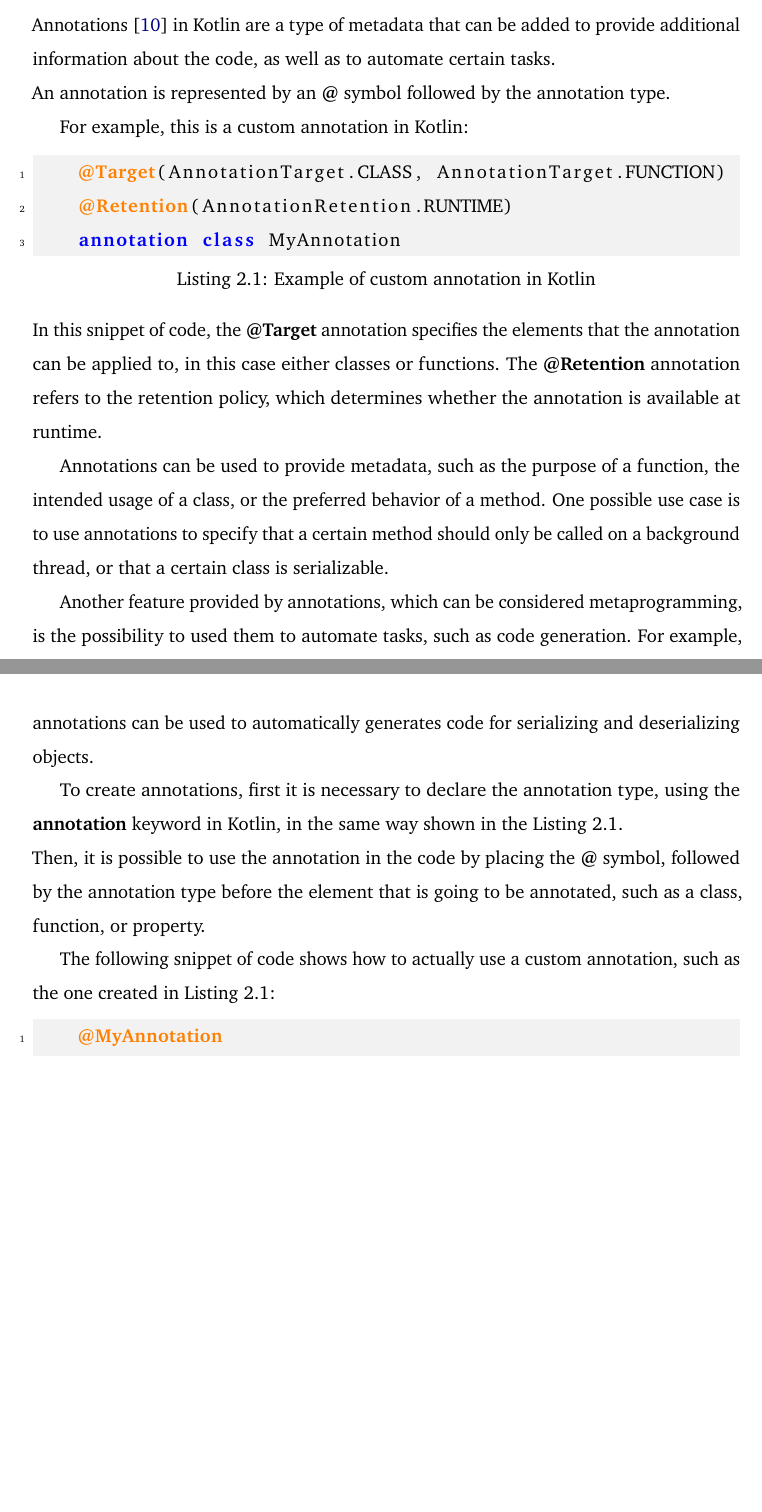
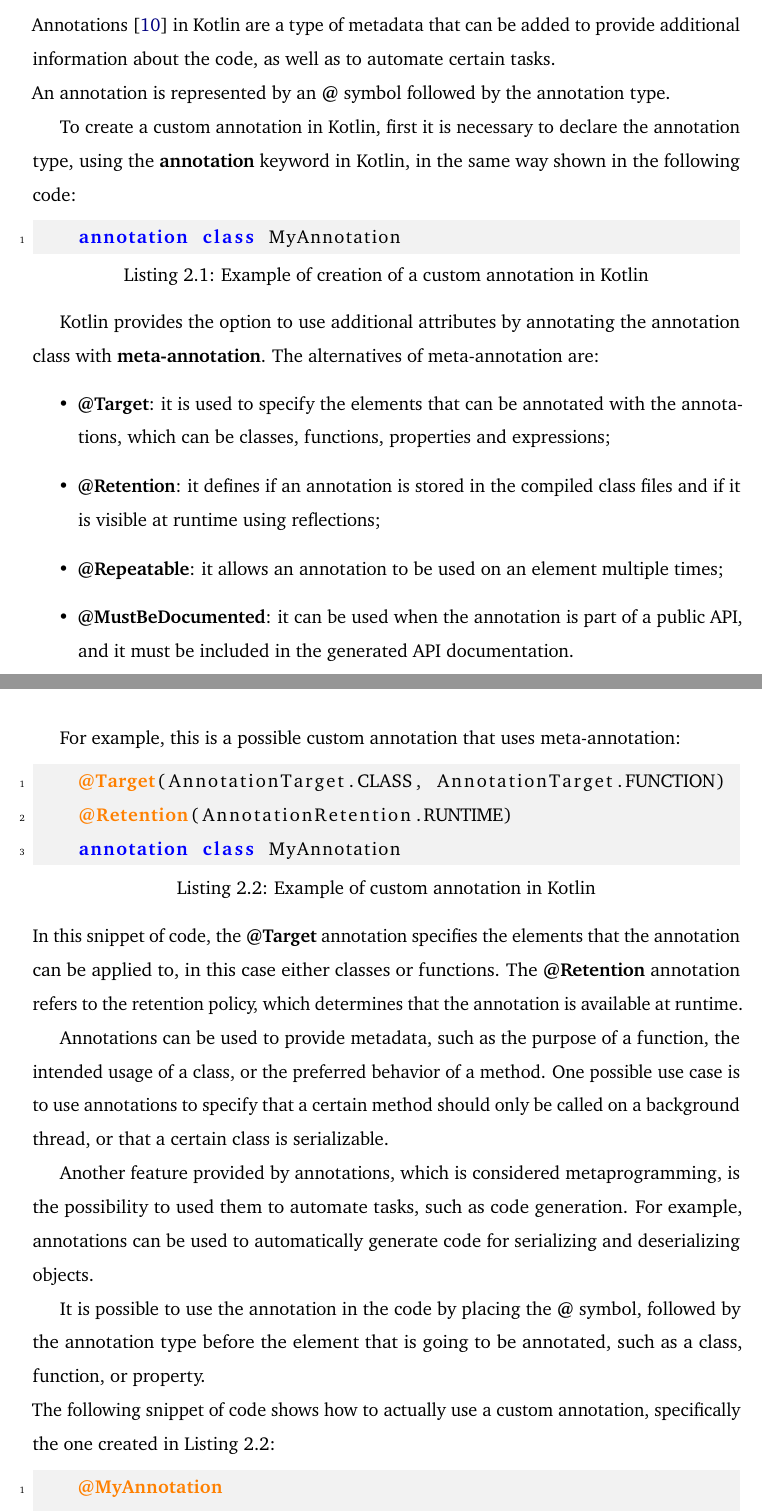
Before and after one commit to ElisaTronetti/collektive-master-thesis, a LaTeX thesis (main.tex, which reads document/chapters/2-metaprogramming/metaprogramming.tex): two parts of pages 20 and 21 of 25 before the commit and two parts of pages 20 and 21 of 26 after it, joined at a grey line, cut so that both start at the same text, the shorter picture padded with empty space. Compiled offline with pdfLaTeX.

Commit message:
feat(metaprogramming): added kotlin meta-annotations

```diff
--- a/document/chapters/2-metaprogramming/metaprogramming.tex
+++ b/document/chapters/2-metaprogramming/metaprogramming.tex
@@ -16,22 +16,33 @@ There are different techniques that can be used in Kotlin in order to create met
 Annotations \cite{annotation_documentation} in Kotlin are a type of metadata that can be added to provide additional information about the code, as well as to automate certain tasks.\newline
 An annotation is represented by an \textbf{@} symbol followed by the annotation type.
 
-For example, this is a custom annotation in Kotlin:
-\begin{lstlisting}[caption={Example of custom annotation in Kotlin}, language=Kotlin, captionpos=b, label={code:kotlin_annotations_creation}]
+To create a custom annotation in Kotlin, first it is necessary to declare the annotation type, using the \textbf{annotation} keyword in Kotlin, in the same way shown in the following code:
+\begin{lstlisting}[caption={Example of creation of a custom annotation in Kotlin}, language=Kotlin, captionpos=b, label={code:kotlin_annotations_creation}]
+    annotation class MyAnnotation
+\end{lstlisting}
+
+Kotlin provides the option to use additional attributes by annotating the annotation class with \textbf{meta-annotation}. The alternatives of meta-annotation are:
+\begin{itemize}
+    \item \textbf{@Target}: it is used to specify the elements that can be annotated with the annotations, which can be classes, functions, properties and expressions;
+    \item \textbf{@Retention}: it defines if an annotation is stored in the compiled class files and if it is visible at runtime using reflections;
+    \item \textbf{@Repeatable}: it allows an annotation to be used on an element multiple times;
+    \item \textbf{@MustBeDocumented}: it can be used when the annotation is part of a public API, and it must be included in the generated API documentation.
+\end{itemize}
+
+For example, this is a possible custom annotation that uses meta-annotation:
+\begin{lstlisting}[caption={Example of custom annotation in Kotlin}, language=Kotlin, captionpos=b, label={code:kotlin_annotations_customization}]
     @Target(AnnotationTarget.CLASS, AnnotationTarget.FUNCTION)
     @Retention(AnnotationRetention.RUNTIME)
     annotation class MyAnnotation
 \end{lstlisting}
-In this snippet of code, the \textbf{@Target} annotation specifies the elements that the annotation can be applied to, in this case either classes or functions. The \textbf{@Retention} annotation refers to the retention policy, which determines whether the annotation is available at runtime.
+In this snippet of code, the \textbf{@Target} annotation specifies the elements that the annotation can be applied to, in this case either classes or functions. The \textbf{@Retention} annotation refers to the retention policy, which determines that the annotation is available at runtime.
 
 Annotations can be used to provide metadata, such as the purpose of a function, the intended usage of a class, or the preferred behavior of a method. One possible use case is to use annotations to specify that a certain method should only be called on a background thread, or that a certain class is serializable.
 
-Another feature provided by annotations, which can be considered metaprogramming, is the possibility to used them to automate tasks, such as code generation. For example, annotations can be used to automatically generates code for serializing and deserializing objects.
+Another feature provided by annotations, which is considered metaprogramming, is the possibility to used them to automate tasks, such as code generation. For example, annotations can be used to automatically generate code for serializing and deserializing objects.
 
-To create annotations, first it is necessary to declare the annotation type, using the \textbf{annotation} keyword in Kotlin, in the same way shown in the Listing \ref{code:kotlin_annotations_creation}.\newline
-Then, it is possible to use the annotation in the code by placing the \textbf{@} symbol, followed by the annotation type before the element that is going to be annotated, such as a class, function, or property.
-
-The following snippet of code shows how to actually use a custom annotation, such as the one created in Listing \ref{code:kotlin_annotations_creation}:
+It is possible to use the annotation in the code by placing the \textbf{@} symbol, followed by the annotation type before the element that is going to be annotated, such as a class, function, or property.\newline
+The following snippet of code shows how to actually use a custom annotation, specifically the one created in Listing \ref{code:kotlin_annotations_customization}:
 \begin{lstlisting}[caption={Example of usage of a custom annotation in Kotlin}, language=Kotlin, captionpos=b, label={code:kotlin_annotations_usage}]
     @MyAnnotation
     class MyClass
```
Also changed, not shown: document/chapters/2-metaprogramming/metaprogramming.tex (2 more changed lines).
